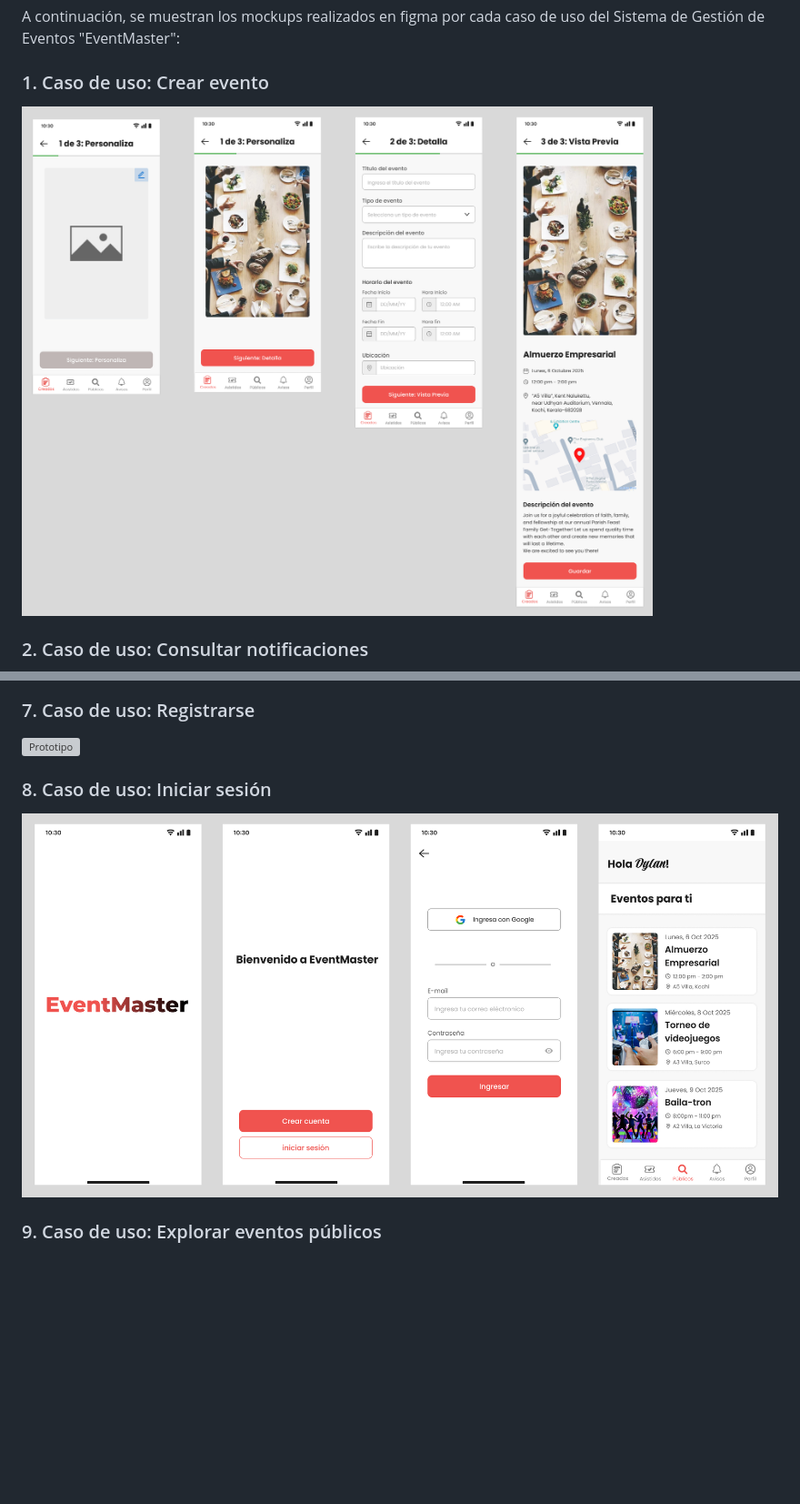
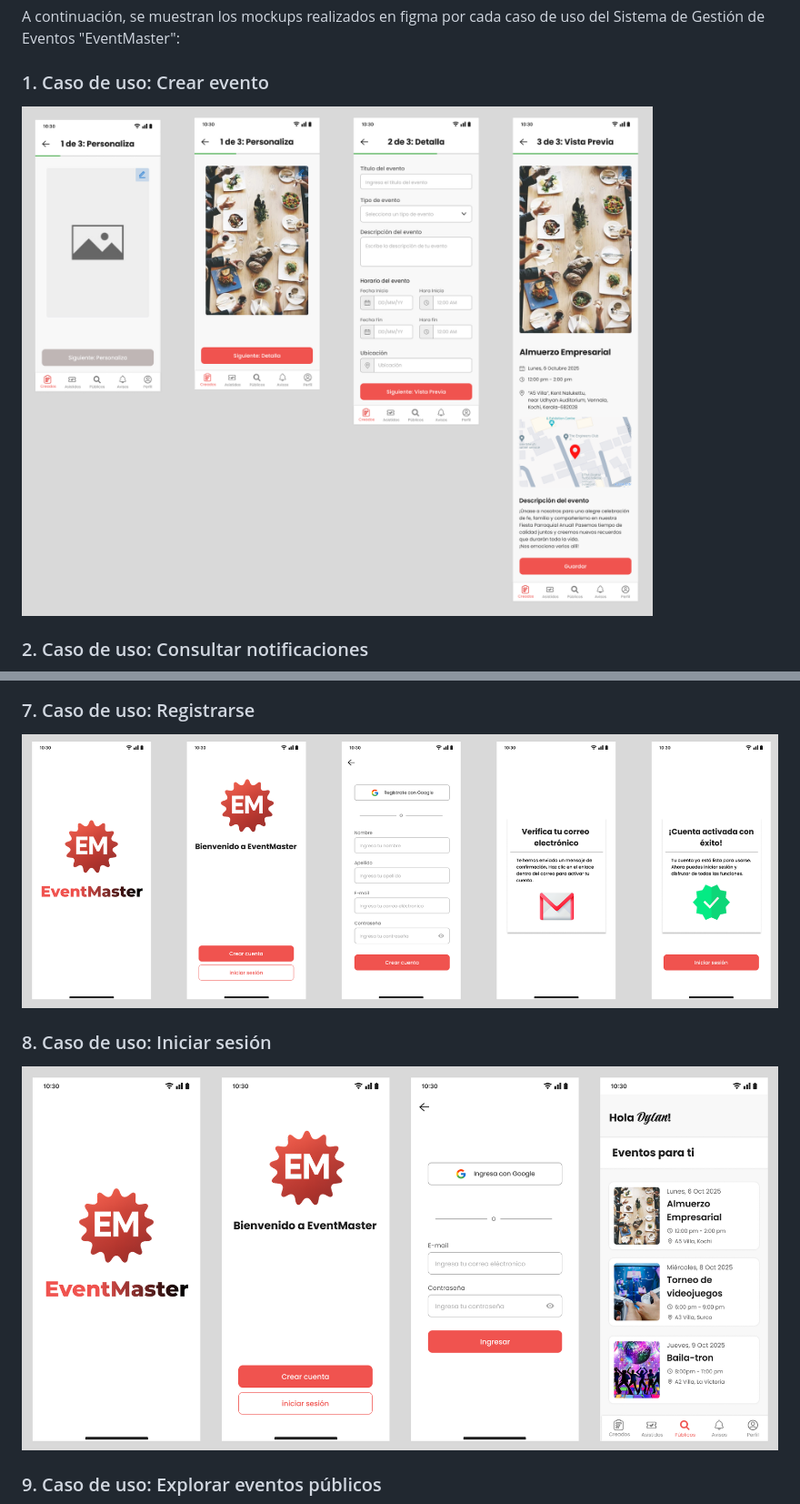
Before and after one commit to raulvelris/Proyecto-Progra-Movil, a Markdown page: README.md, 2 parts joined by grey strips. Shown: that part at 91% size. GitHub-like rendering; pictures changed too: images/CrearEvento.png, images/IniciarSesion.png, images/Registrarse.png (added); blank space fills up the shorter version; grey boxes are pictures that could not be loaded.

```diff
--- a/README.md
+++ b/README.md
@@ -167,7 +173,7 @@ A continuación, se muestran los mockups realizados en figma por cada caso de us
 ![Prototipo de Consultar eventos asistidos](images/ConsultarEventosAsistidos.png)
 
 ### 7. Caso de uso: Registrarse
-![Prototipo]()
+![Prototipo](images/Registrarse.png)
 
 ### 8. Caso de uso: Iniciar sesión
 ![Prototipo de Iniciar sesión](images/IniciarSesion.png)
```
Also changed, not shown: other parts of README.md (+9 -3 lines), 1 other file.
